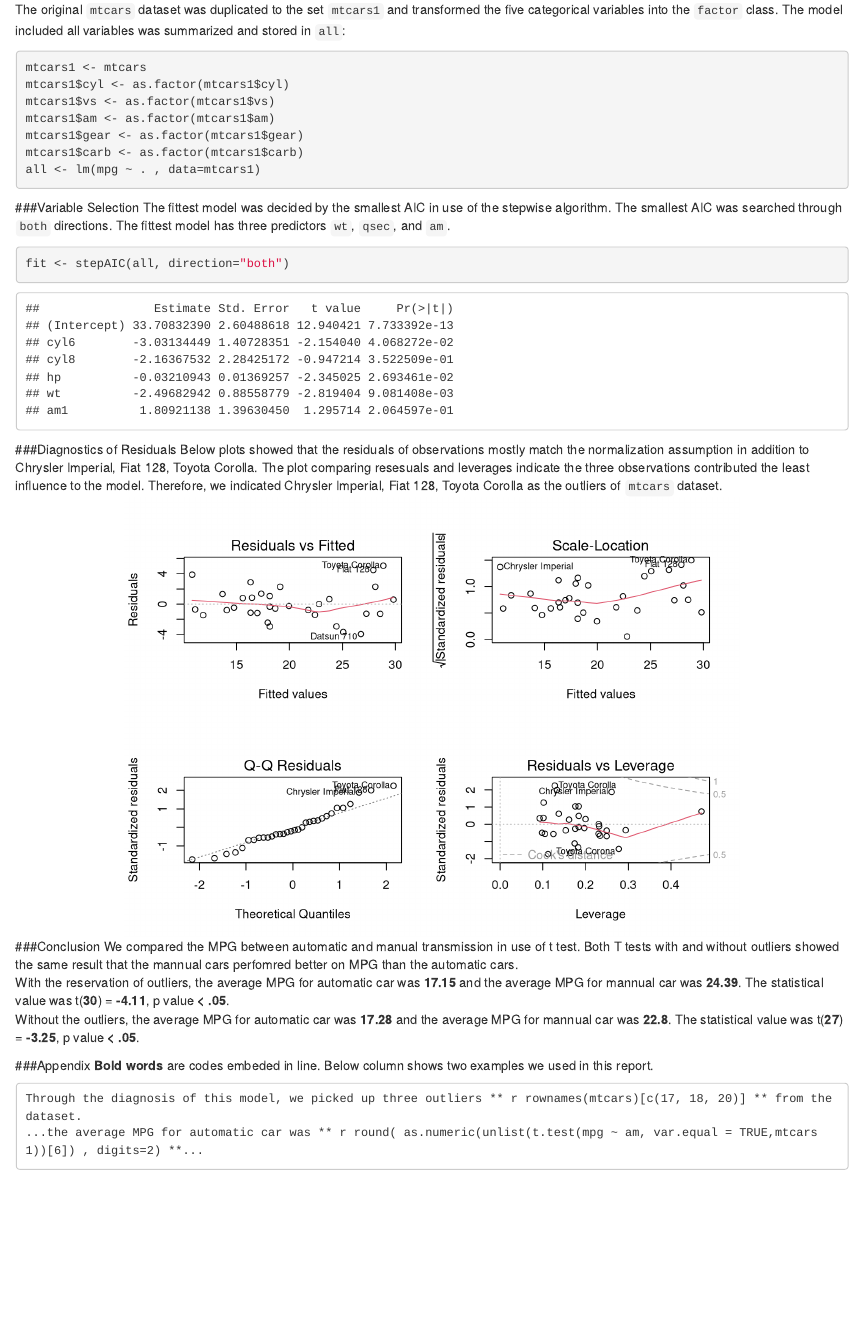
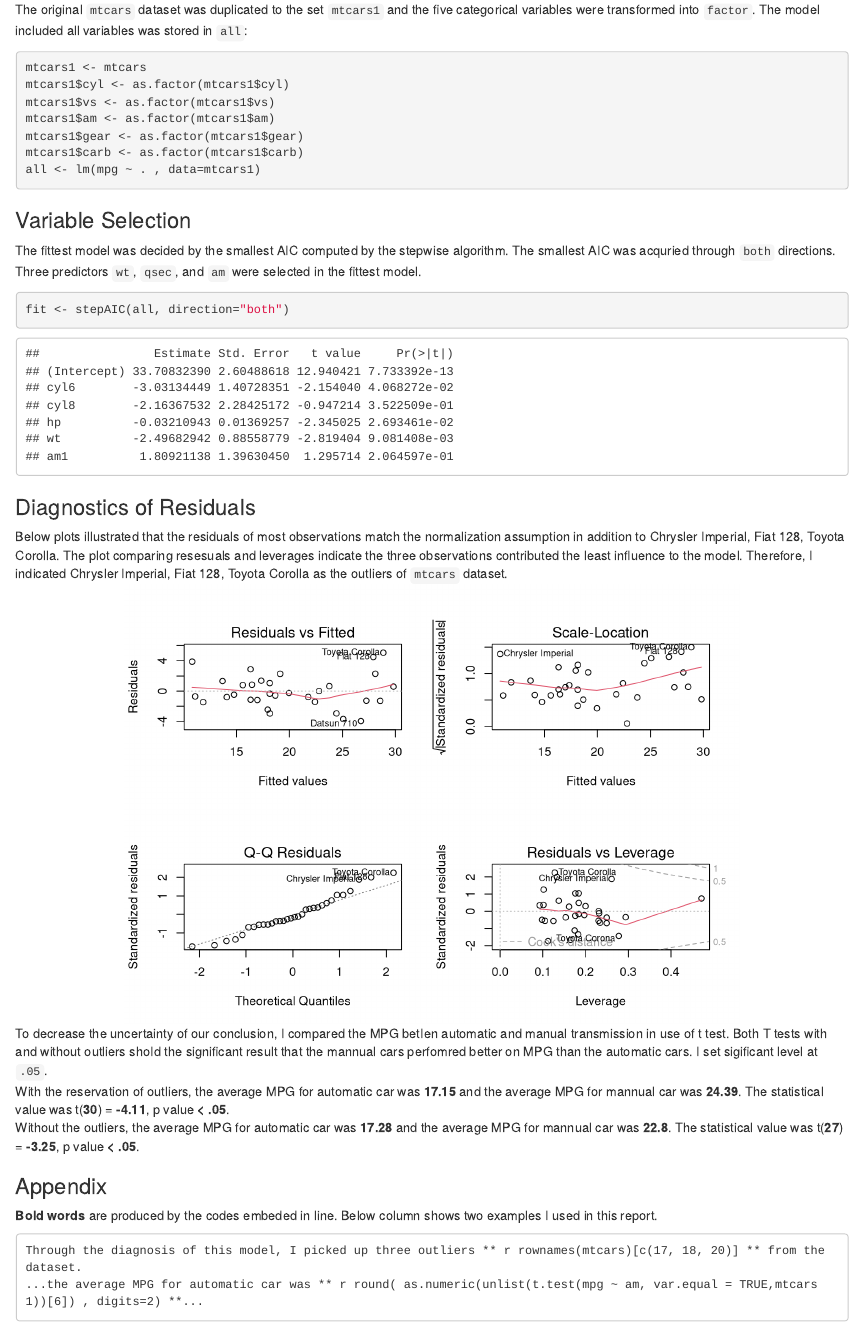
Before and after one commit to SCgeeker/Coursera_mtcars_Project, an R Markdown document (mtcars.Rmd): the page in a window 1100 px wide, from 820 px down before the commit and from 750 px down after it, so that both start at the same text. Rendered offline with R 4.5, knitr and Pandoc, with nearby package versions.

Commit message:
Revise some wordings and create pdf file.

````diff
--- a/mtcars.Rmd
+++ b/mtcars.Rmd
@@ -16,6 +15,6 @@ pairs(mtcars, panel = panel.smooth, main = "mtcars data",     col = 3 + mtcars$a
 ```
 
-The original `mtcars` dataset was duplicated to the set `mtcars1` and transformed the five categorical variables into the `factor` class. The model included all variables was summarized and stored in `all`:
+The original `mtcars` dataset was duplicated to the set `mtcars1` and the five categorical variables were transformed into `factor`. The model included all variables was stored in `all`:
 
 ```{r FacInterpretatioon, echo=TRUE, results='markup'}
 mtcars1 <- mtcars
@@ -26,29 +25,27 @@ mtcars1$gear <- as.factor(mtcars1$gear)
 mtcars1$carb <- as.factor(mtcars1$carb)
 all <- lm(mpg ~ . , data=mtcars1)
 ```
-###Variable Selection
-The fittest model was decided by the smallest AIC in use of the stepwise algorithm. The smallest AIC was searched through `both` directions. The fittest model has three predictors `wt`, `qsec`, and `am`.
+### Variable Selection
+The fittest model was decided by the smallest AIC computed by the stepwise algorithm. The smallest AIC was acquried through `both` directions. Three predictors `wt`, `qsec`, and `am` were selected in the fittest model.
 ```{r fit, echo=TRUE, results='hide', warning=FALSE, message=FALSE}
 fit <- stepAIC(all, direction="both")
 ```
 ```{r fitsum, echo=FALSE, results='markup', warning=FALSE, message=FALSE}
 summary(fit)$coef
 ```
-###Diagnostics of Residuals
-Below plots showed that the residuals of observations mostly match the normalization assumption in addition to `r rownames(mtcars)[c(17, 18, 20)]`. The plot comparing resesuals and leverages indicate the three observations contributed the least influence to the model. Therefore, we indicated `r rownames(mtcars)[c(17, 18, 20)]` as the outliers of `mtcars` dataset.
+### Diagnostics of Residuals
+Below plots illustrated that the residuals of most observations match the normalization assumption in addition to `r rownames(mtcars)[c(17, 18, 20)]`. The plot comparing resesuals and leverages indicate the three observations contributed the least influence to the model. Therefore, I indicated `r rownames(mtcars)[c(17, 18, 20)]` as the outliers of `mtcars` dataset.
 ```{r diag, echo=FALSE, results='asis', fig.align='center' }
 layout(matrix(c(1,2,3,4),2,2))
 plot(fit)
 ```
-###Conclusion
-We compared the MPG between automatic and manual transmission in use of t test. Both T tests with and without outliers showed the same result that the mannual cars perfomred better on MPG than the automatic cars.
-With the reservation of outliers, the average MPG for automatic car was **`r round( as.numeric(unlist(t.test(mpg ~ am, var.equal = TRUE, mtcars1))[6]) , digits=2)`** and the average MPG for mannual car was **`r round( as.numeric(unlist(t.test(mpg ~ am,var.equal = TRUE, mtcars1))[7]) , digits=2)`**. The statistical value was t(**`r round( as.numeric(unlist(t.test(mpg ~ am, var.equal = TRUE,mtcars1))[2]) , digits=2)`**) = **`r round( as.numeric(unlist(t.test(mpg ~ am, var.equal = TRUE,mtcars1))[1]) , digits=2)`**, p value **`r if(unlist(t.test(mpg ~ am, var.equal = TRUE,mtcars1[c(1:16,19,21:32),]))[3] < .05){ c("< .05") }else{c("> .05")}`**.
+To decrease the uncertainty of our conclusion, I compared the MPG betIen automatic and manual transmission in use of t test. Both T tests with and without outliers shoId the significant result that the mannual cars perfomred better on MPG than the automatic cars. I set sigificant level at `.05`.
+With the reservation of outliers, the average MPG for automatic car was **`r round( as.numeric(unlist(t.test(mpg ~ am, var.equal = TRUE, mtcars1))[6]) , digits=2)`** and the average MPG for mannual car was **`r round( as.numeric(unlist(t.test(mpg ~ am,var.equal = TRUE, mtcars1))[7]) , digits=2)`**. The statistical value was t(**`r round( as.numeric(unlist(t.test(mpg ~ am, var.equal = TRUE,mtcars1))[2]) , digits=2)`**) = **`r round( as.numeric(unlist(t.test(mpg ~ am, var.equal = TRUE,mtcars1))[1]) , digits=2)`**, p value **`r if(unlist(t.test(mpg ~ am, var.equal = TRUE,mtcars1))[3] < .05){ c("< .05") }else{c("> .05")}`**.
 Without the outliers, the average MPG for automatic car was **`r round( as.numeric(unlist(t.test(mpg ~ am, var.equal = TRUE,mtcars1[c(1:16,19,21:32),]))[6]) , digits=2)`** and the average MPG for mannual car was **`r round( as.numeric(unlist(t.test(mpg ~ am, var.equal = TRUE,mtcars1[c(1:16,19,21:32),]))[7]) , digits=2)`**. The statistical value was t(**`r round( as.numeric(unlist(t.test(mpg ~ am, var.equal = TRUE,mtcars1[c(1:16,19,21:32),]))[2]) , digits=2)`**) = **`r round( as.numeric(unlist(t.test(mpg ~ am, var.equal = TRUE,mtcars1[c(1:16,19,21:32),]))[1]) , digits=2)`**, p value **`r if(unlist(t.test(mpg ~ am, var.equal = TRUE,mtcars1[c(1:16,19,21:32),]))[3] < .05){ c("< .05") }else{ c("> .05")}`**.
 
-
-###Appendix
-**Bold words** are codes embeded in line. Below column shows two examples we used in this report.
+### Appendix
+**Bold words** are produced by the codes embeded in line. Below column shows two examples I used in this report.
 ```
-Through the diagnosis of this model, we picked up three outliers ** r rownames(mtcars)[c(17, 18, 20)] ** from the dataset.
+Through the diagnosis of this model, I picked up three outliers ** r rownames(mtcars)[c(17, 18, 20)] ** from the dataset.
 ...the average MPG for automatic car was ** r round( as.numeric(unlist(t.test(mpg ~ am, var.equal = TRUE,mtcars1))[6]) , digits=2) **...
 ```
````
Also changed, not shown: mtcars.html, mtcars.pdf (added), mtcars.Rmd (7 more changed lines).
